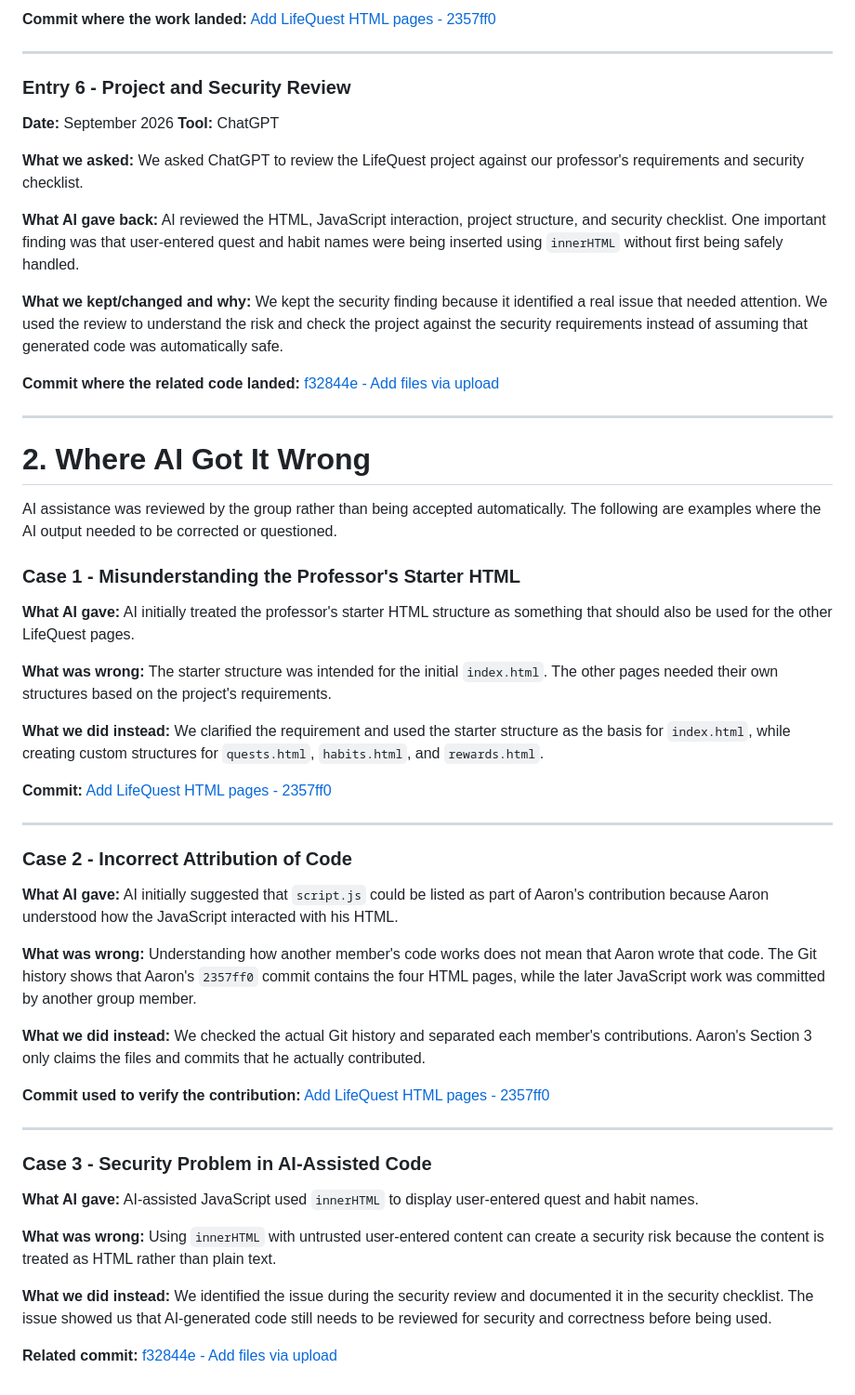
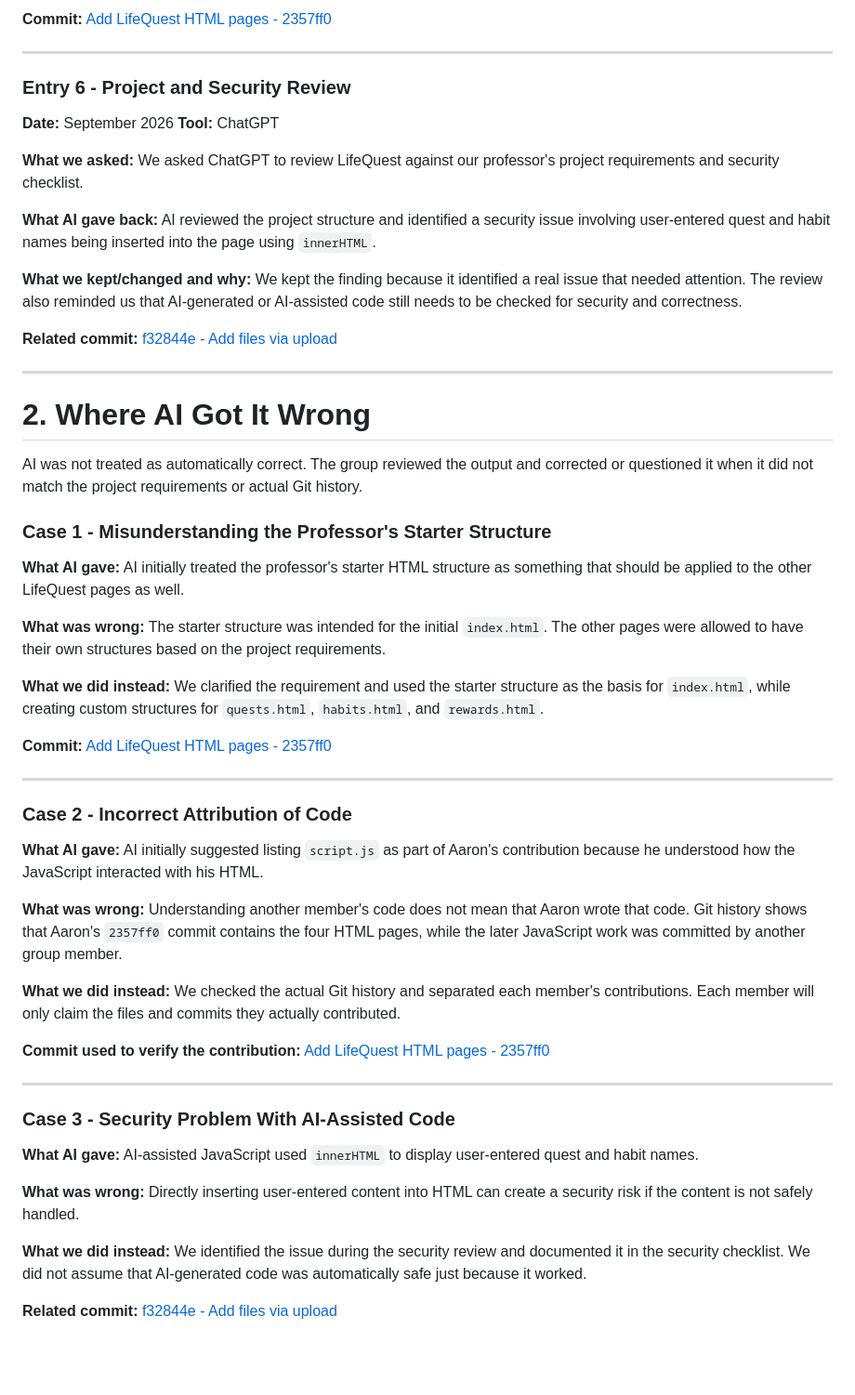
Before and after one commit to aaronsalunga098-ai/Life-Quest, a Markdown page: AI-USAGE.md, the part around one of its changes. Shown at 93% size. GitHub-like rendering; blank space fills up the shorter version.

```diff
--- a/AI-USAGE.md
+++ b/AI-USAGE.md
@@ -94,5 +98,5 @@ We kept the overall structure because it fit the gamification concept. We review
 
-**Commit where the work landed:**
+**Commit:**
 [Add LifeQuest HTML pages - 2357ff0](https://github.com/aaronsalunga098-ai/Life-Quest/commit/2357ff0d1c223ef4f09d2e0a60e85ae94fdafaf9)
 
 ---
@@ -103,30 +107,30 @@ We kept the overall structure because it fit the gamification concept. We review
 **Tool:** ChatGPT
 
 **What we asked:**
-We asked ChatGPT to review the LifeQuest project against our professor's requirements and security checklist.
+We asked ChatGPT to review LifeQuest against our professor's project requirements and security checklist.
 
 **What AI gave back:**
-AI reviewed the HTML, JavaScript interaction, project structure, and security checklist. One important finding was that user-entered quest and habit names were being inserted using `innerHTML` without first being safely handled.
+AI reviewed the project structure and identified a security issue involving user-entered quest and habit names being inserted into the page using `innerHTML`.
 
 **What we kept/changed and why:**
-We kept the security finding because it identified a real issue that needed attention. We used the review to understand the risk and check the project against the security requirements instead of assuming that generated code was automatically safe.
+We kept the finding because it identified a real issue that needed attention. The review also reminded us that AI-generated or AI-assisted code still needs to be checked for security and correctness.
 
-**Commit where the related code landed:**
+**Related commit:**
 [f32844e - Add files via upload](https://github.com/aaronsalunga098-ai/Life-Quest/commit/f32844e)
 
 ---
 
 # 2. Where AI Got It Wrong
 
-AI assistance was reviewed by the group rather than being accepted automatically. The following are examples where the AI output needed to be corrected or questioned.
+AI was not treated as automatically correct. The group reviewed the output and corrected or questioned it when it did not match the project requirements or actual Git history.
 
-### Case 1 - Misunderstanding the Professor's Starter HTML
+### Case 1 - Misunderstanding the Professor's Starter Structure
 
 **What AI gave:**
-AI initially treated the professor's starter HTML structure as something that should also be used for the other LifeQuest pages.
+AI initially treated the professor's starter HTML structure as something that should be applied to the other LifeQuest pages as well.
 
 **What was wrong:**
-The starter structure was intended for the initial `index.html`. The other pages needed their own structures based on the project's requirements.
+The starter structure was intended for the initial `index.html`. The other pages were allowed to have their own structures based on the project requirements.
 
 **What we did instead:**
 We clarified the requirement and used the starter structure as the basis for `index.html`, while creating custom structures for `quests.html`, `habits.html`, and `rewards.html`.
@@ -139,29 +143,29 @@ We clarified the requirement and used the starter structure as the basis for `in
 ### Case 2 - Incorrect Attribution of Code
 
 **What AI gave:**
-AI initially suggested that `script.js` could be listed as part of Aaron's contribution because Aaron understood how the JavaScript interacted with his HTML.
+AI initially suggested listing `script.js` as part of Aaron's contribution because he understood how the JavaScript interacted with his HTML.
 
 **What was wrong:**
-Understanding how another member's code works does not mean that Aaron wrote that code. The Git history shows that Aaron's `2357ff0` commit contains the four HTML pages, while the later JavaScript work was committed by another group member.
+Understanding another member's code does not mean that Aaron wrote that code. Git history shows that Aaron's `2357ff0` commit contains the four HTML pages, while the later JavaScript work was committed by another group member.
 
 **What we did instead:**
-We checked the actual Git history and separated each member's contributions. Aaron's Section 3 only claims the files and commits that he actually contributed.
+We checked the actual Git history and separated each member's contributions. Each member will only claim the files and commits they actually contributed.
 
 **Commit used to verify the contribution:**
 [Add LifeQuest HTML pages - 2357ff0](https://github.com/aaronsalunga098-ai/Life-Quest/commit/2357ff0d1c223ef4f09d2e0a60e85ae94fdafaf9)
 
 ---
 
-### Case 3 - Security Problem in AI-Assisted Code
+### Case 3 - Security Problem With AI-Assisted Code
 
 **What AI gave:**
 AI-assisted JavaScript used `innerHTML` to display user-entered quest and habit names.
 
 **What was wrong:**
-Using `innerHTML` with untrusted user-entered content can create a security risk because the content is treated as HTML rather than plain text.
+Directly inserting user-entered content into HTML can create a security risk if the content is not safely handled.
 
 **What we did instead:**
-We identified the issue during the security review and documented it in the security checklist. The issue showed us that AI-generated code still needs to be reviewed for security and correctness before being used.
+We identified the issue during the security review and documented it in the security checklist. We did not assume that AI-generated code was automatically safe just because it worked.
 
 **Related commit:**
 [f32844e - Add files via upload](https://github.com/aaronsalunga098-ai/Life-Quest/commit/f32844e)
```
Also changed, not shown: other parts of AI-USAGE.md (+25 -21 lines).
